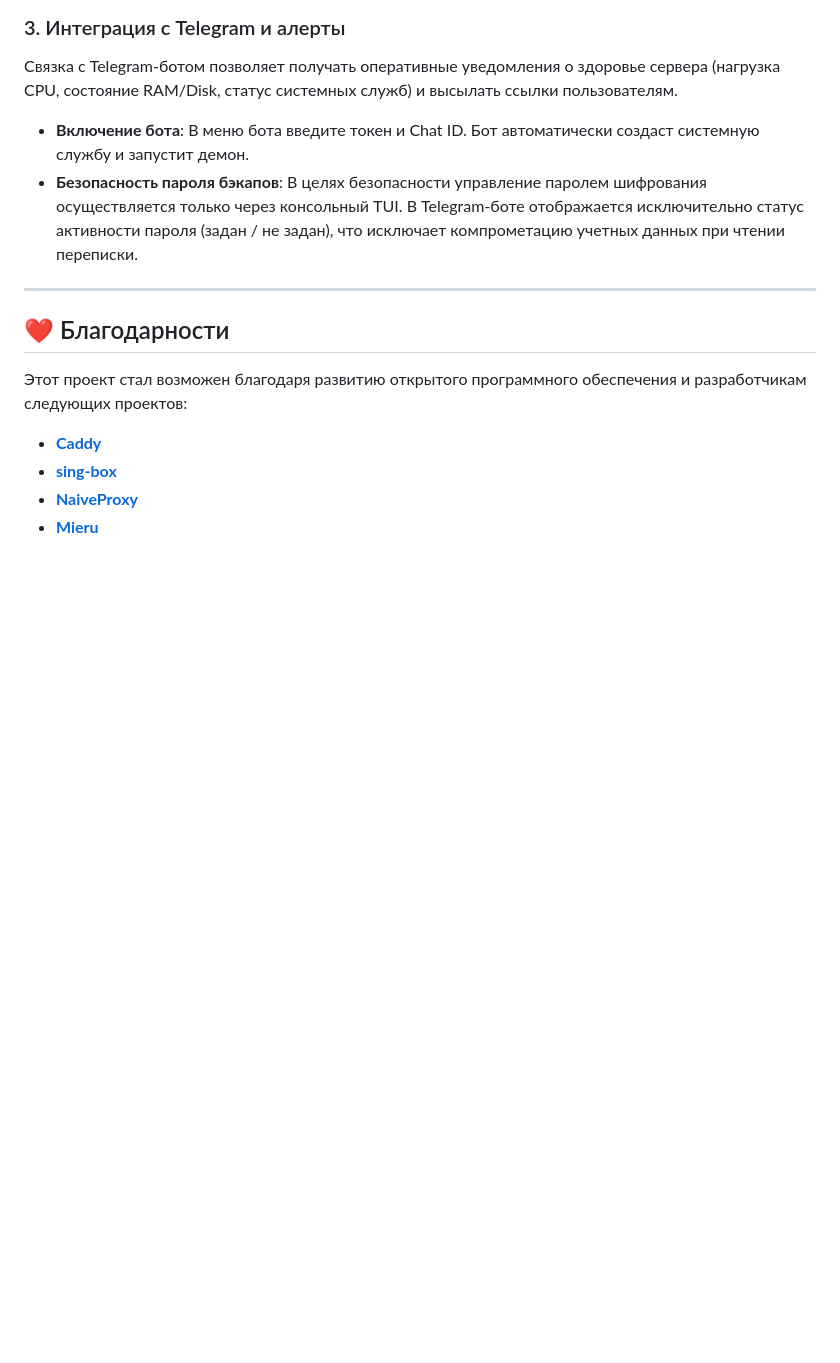
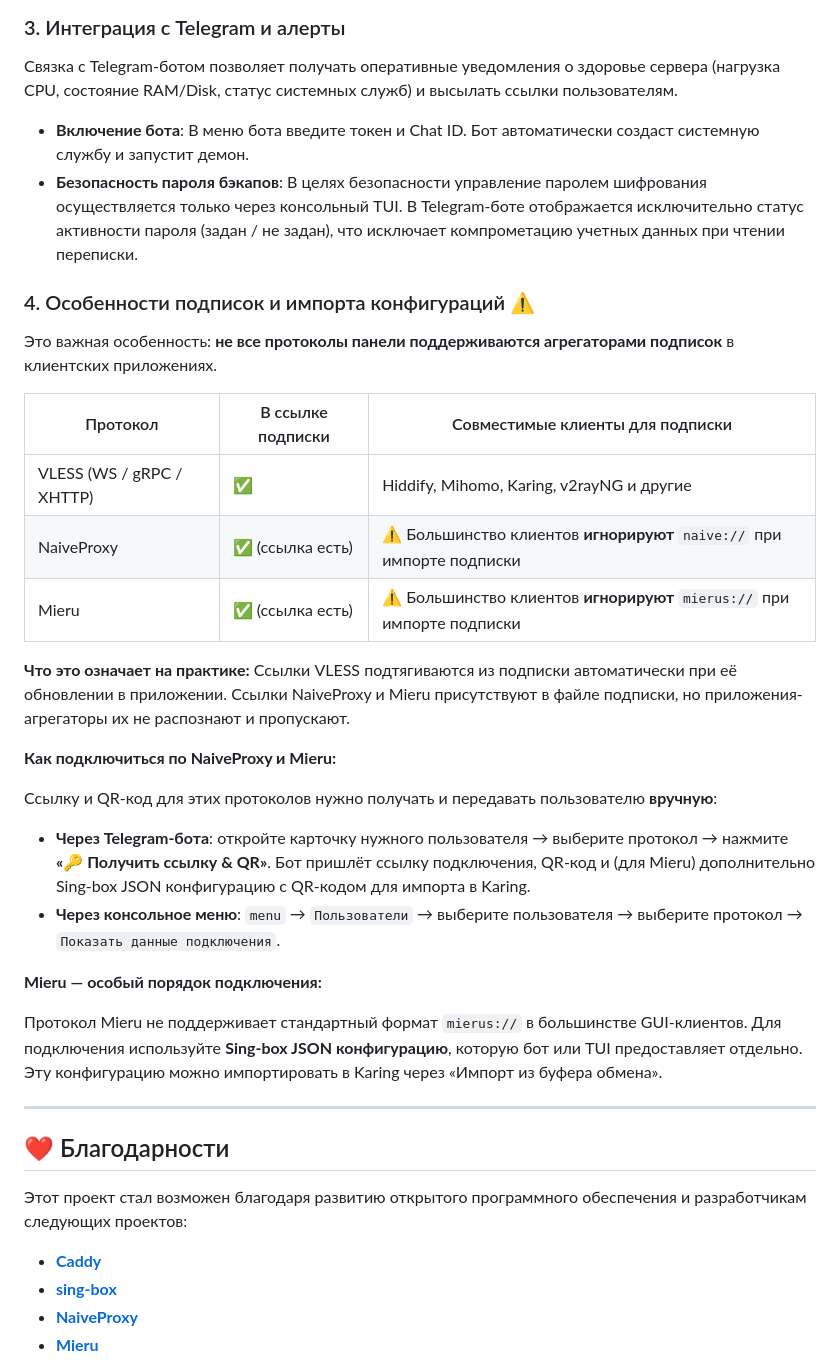
Before and after one commit to denash-git/TransferBox, a Markdown page: README.md, the part around the change. Drawn GitHub-style; blank space fills up the shorter version.

Commit message:
Add subscription compatibility section for NaiveProxy and Mieru protocols

```diff
--- a/README.md
+++ b/README.md
@@ -67,6 +67,29 @@ menu
 *   **Включение бота**: В меню бота введите токен и Chat ID. Бот автоматически создаст системную службу и запустит демон.
 *   **Безопасность пароля бэкапов**: В целях безопасности управление паролем шифрования осуществляется только через консольный TUI. В Telegram-боте отображается исключительно статус активности пароля (задан / не задан), что исключает компрометацию учетных данных при чтении переписки.
 
+### 4. Особенности подписок и импорта конфигураций ⚠️
+
+Это важная особенность: **не все протоколы панели поддерживаются агрегаторами подписок** в клиентских приложениях.
+
+| Протокол | В ссылке подписки | Совместимые клиенты для подписки |
+|---|---|---|
+| VLESS (WS / gRPC / XHTTP) | ✅ | Hiddify, Mihomo, Karing, v2rayNG и другие |
+| NaiveProxy | ✅ (ссылка есть) | ⚠️ Большинство клиентов **игнорируют** `naive://` при импорте подписки |
+| Mieru | ✅ (ссылка есть) | ⚠️ Большинство клиентов **игнорируют** `mierus://` при импорте подписки |
+
+**Что это означает на практике:**
+Ссылки VLESS подтягиваются из подписки автоматически при её обновлении в приложении. Ссылки NaiveProxy и Mieru присутствуют в файле подписки, но приложения-агрегаторы их не распознают и пропускают.
+
+**Как подключиться по NaiveProxy и Mieru:**
+
+Ссылку и QR-код для этих протоколов нужно получать и передавать пользователю **вручную**:
+*   **Через Telegram-бота**: откройте карточку нужного пользователя → выберите протокол → нажмите **«🔑 Получить ссылку & QR»**. Бот пришлёт ссылку подключения, QR-код и (для Mieru) дополнительно Sing-box JSON конфигурацию с QR-кодом для импорта в Karing.
+*   **Через консольное меню**: `menu` → `Пользователи` → выберите пользователя → выберите протокол → `Показать данные подключения`.
+
+**Mieru — особый порядок подключения:**
+
+Протокол Mieru не поддерживает стандартный формат `mierus://` в большинстве GUI-клиентов. Для подключения используйте **Sing-box JSON конфигурацию**, которую бот или TUI предоставляет отдельно. Эту конфигурацию можно импортировать в Karing через «Импорт из буфера обмена».
+
 
 ---
 
```
